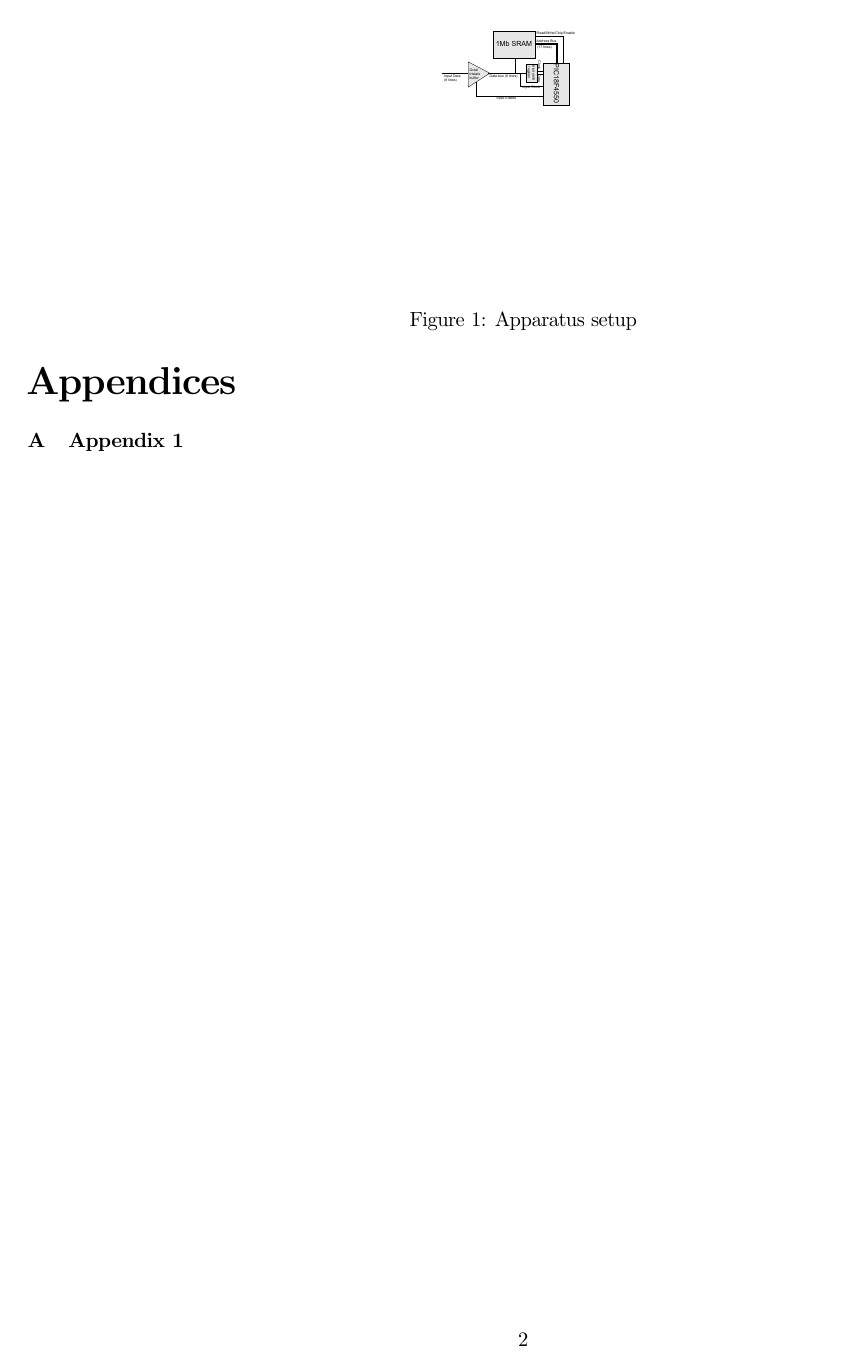
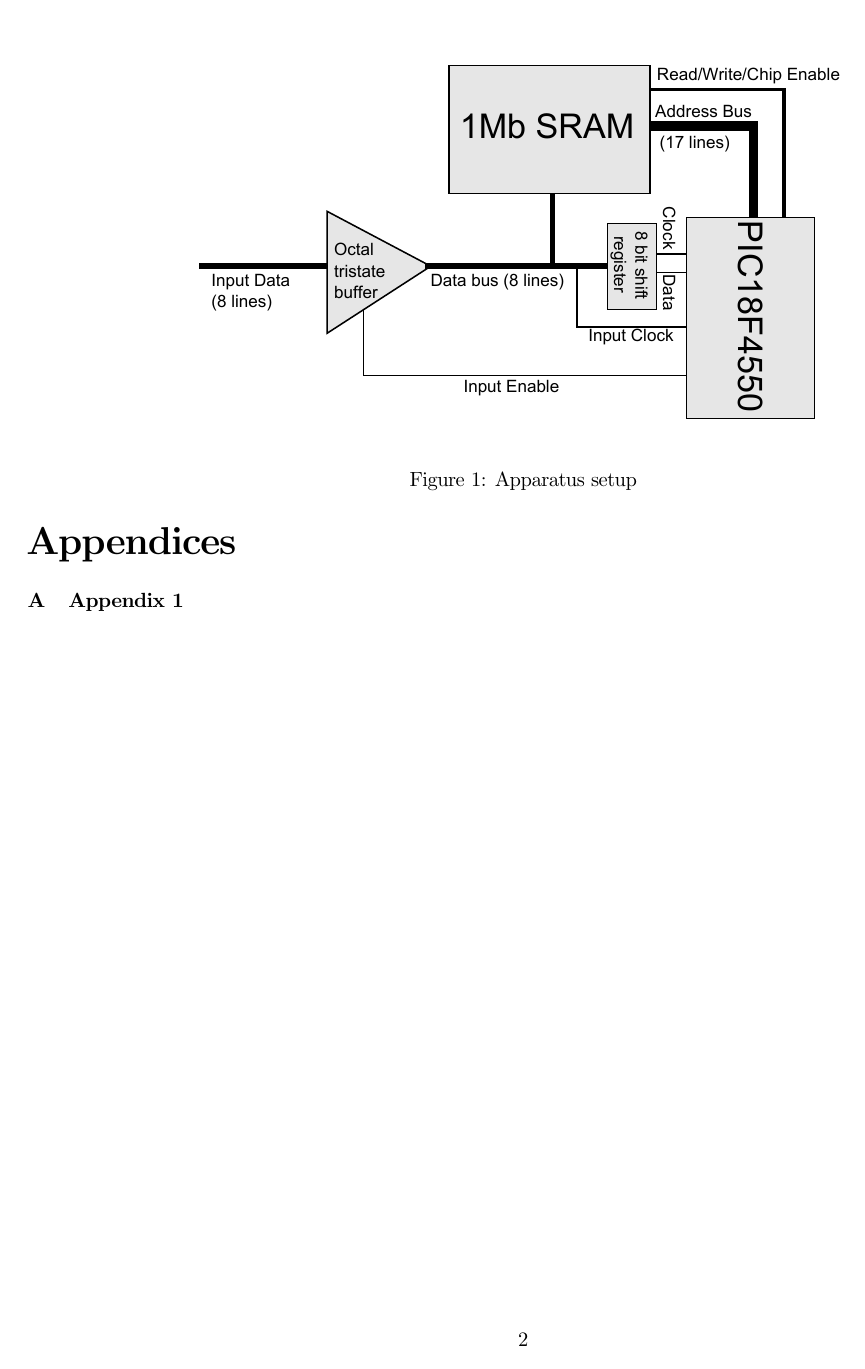
Before and after one commit to jonsowman/datalogger, a LaTeX paper (reports/initial/first-report.tex): page 2 of 2. Compiled offline with pdfLaTeX.

Commit message:
Fixed block diagram figure size

```diff
--- a/reports/initial/first-report.tex
+++ b/reports/initial/first-report.tex
@@ -64,7 +64,7 @@
 
     \begin{figure}
     \centering
-    \includegraphics[height=5cm]{block_diagram.pdf}
+    \includegraphics[height=8cm]{block_diagram.pdf}
     \caption{Apparatus setup}
     \label{fig:app}
     \end{figure}
```
Also changed, not shown: reports/initial/block_diagram.pdf, reports/initial/block_diagram.svg, reports/initial/first-report.pdf.
